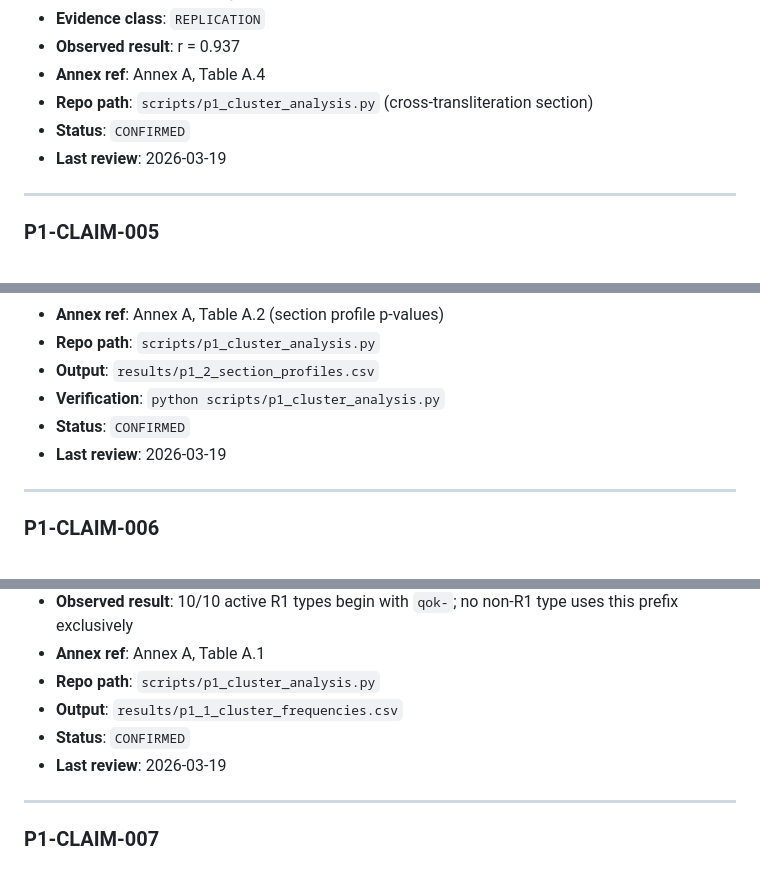
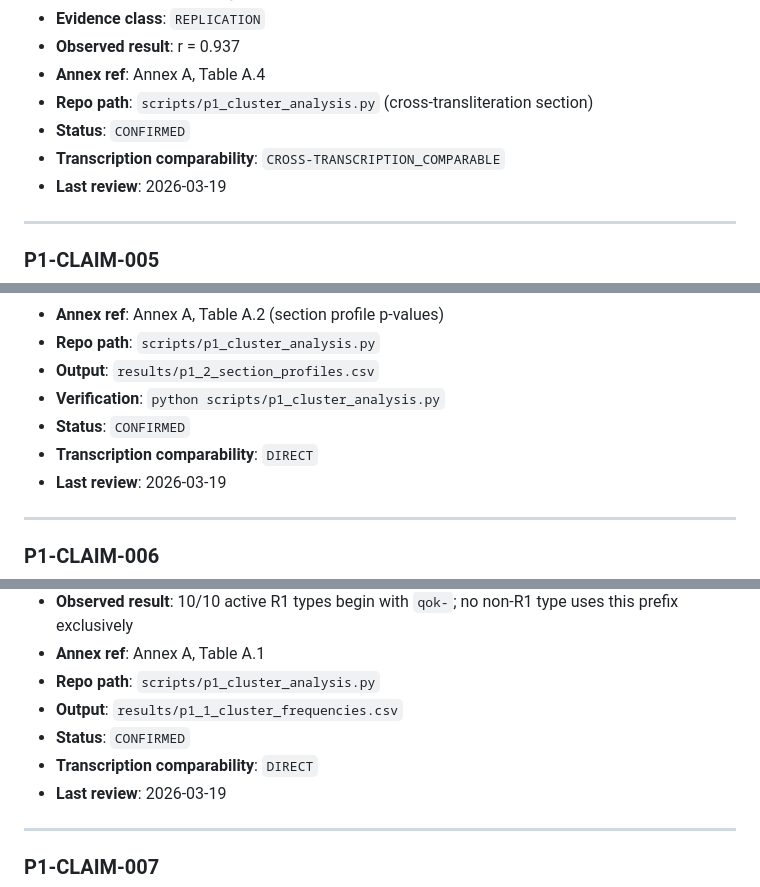
Before and after one commit to RobLe3/voynich-spbceh, a Markdown page: docs/CLAIM_REGISTRY.md, 3 parts joined by grey strips. Rendered like a GitHub page.

```diff
--- a/docs/CLAIM_REGISTRY.md
+++ b/docs/CLAIM_REGISTRY.md
@@ -78,6 +94,7 @@
 - **Annex ref**: Annex A, Table A.4
 - **Repo path**: `scripts/p1_cluster_analysis.py` (cross-transliteration section)
 - **Status**: `CONFIRMED`
+- **Transcription comparability**: `CROSS-TRANSCRIPTION_COMPARABLE`
 - **Last review**: 2026-03-19
 
 ---
@@ -92,6 +109,7 @@
 - **Output**: `results/p1_2_section_profiles.csv`
 - **Verification**: `python scripts/p1_cluster_analysis.py`
 - **Status**: `CONFIRMED`
+- **Transcription comparability**: `DIRECT`
 - **Last review**: 2026-03-19
 
 ---
@@ -105,6 +123,7 @@
 - **Repo path**: `scripts/p1_cluster_analysis.py`
 - **Output**: `results/p1_1_cluster_frequencies.csv`
 - **Status**: `CONFIRMED`
+- **Transcription comparability**: `DIRECT`
 - **Last review**: 2026-03-19
 
 ---
```
Also changed, not shown: other parts of docs/CLAIM_REGISTRY.md (+39 -0 lines), annex_maps/PAPER_TO_REPO_MAP.md (+9 -7 lines).
